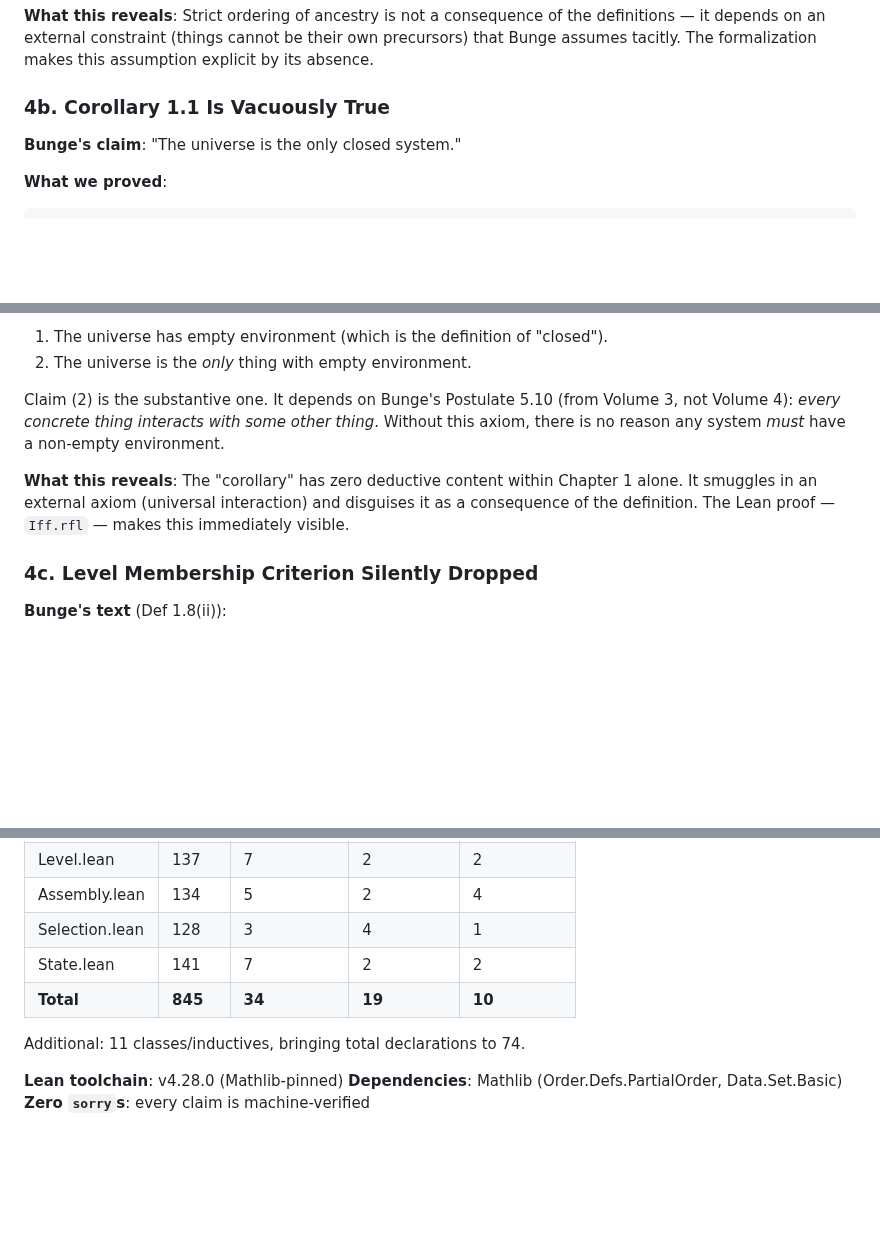
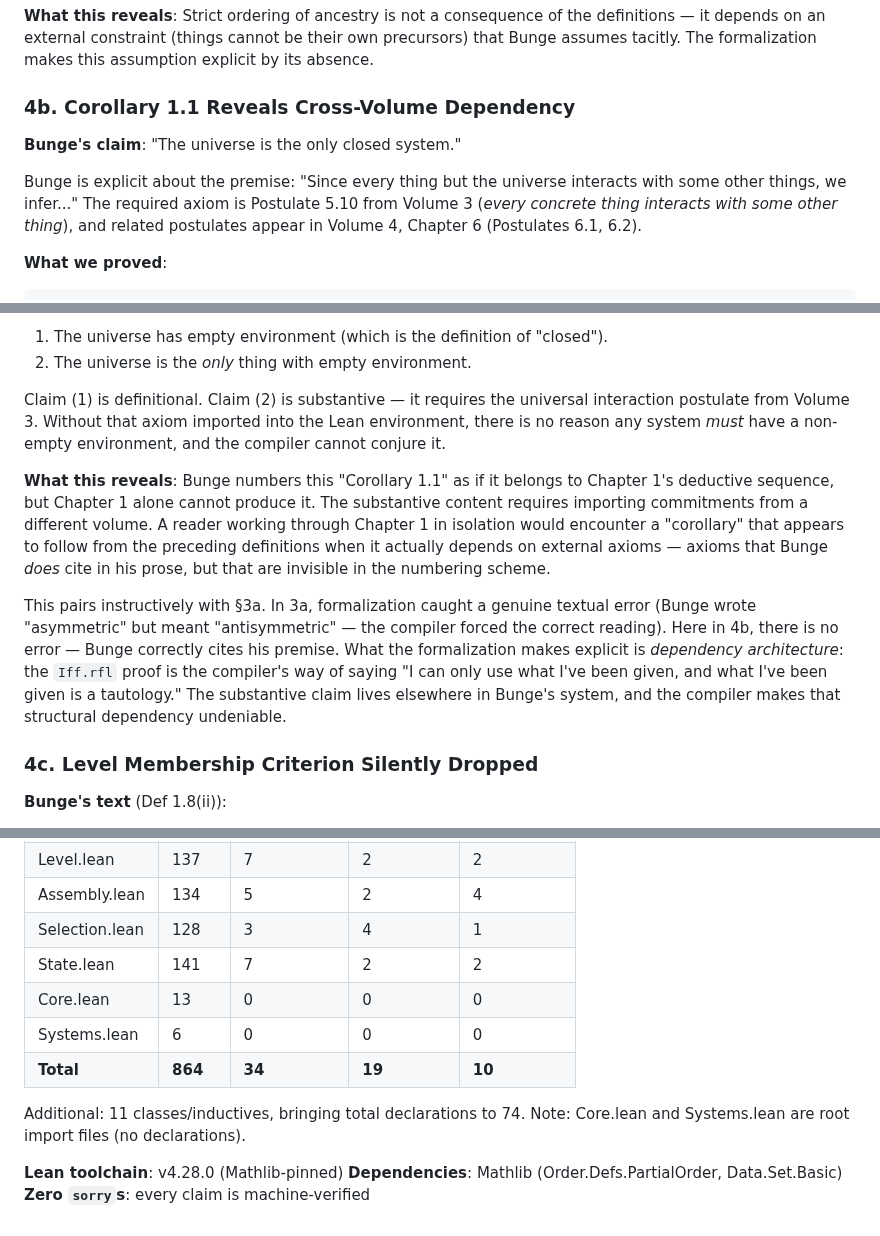
Before and after one commit to halcyonic-systems/systems-science-foundations, a Markdown page: docs/phase1-retrospective.md, 3 parts joined by grey strips. Rendered like a GitHub page; blank space fills up the shorter version.

Commit message:
docs: fix line count (864, not 845) and reframe Corollary 1.1 analysis
Line count: 845 only counted 7 core modules; 864 includes Core.lean and
Systems.lean root imports. Reframe §4b from "smuggles in external axiom"
to "reveals cross-volume dependency architecture" — Bunge explicitly cites
Vol. 3 Postulate 5.10, the formalization just makes that structural
dependency undeniable via Iff.rfl.

🤖 Generated with [Claude Code](https://claude.com/claude-code)

Co-Authored-By: Claude <noreply@anthropic.com>

```diff
--- a/docs/phase1-retrospective.md
+++ b/docs/phase1-retrospective.md
@@ -357,9 +357,11 @@ Nothing prevents an instance where `immediateAncestor x x` holds. Bunge's Def 1.
 
 **What this reveals**: Strict ordering of ancestry is not a consequence of the definitions — it depends on an external constraint (things cannot be their own precursors) that Bunge assumes tacitly. The formalization makes this assumption explicit by its absence.
 
-### 4b. Corollary 1.1 Is Vacuously True
+### 4b. Corollary 1.1 Reveals Cross-Volume Dependency
 
 **Bunge's claim**: "The universe is the only closed system."
+
+Bunge is explicit about the premise: "Since every thing but the universe interacts with some other things, we infer..." The required axiom is Postulate 5.10 from Volume 3 (*every concrete thing interacts with some other thing*), and related postulates appear in Volume 4, Chapter 6 (Postulates 6.1, 6.2).
 
 **What we proved**:
 
@@ -376,9 +378,11 @@ This is `Iff.rfl` — reflexivity of bi-implication. The proof is *literally the
 1. The universe has empty environment (which is the definition of "closed").
 2. The universe is the *only* thing with empty environment.
 
-Claim (2) is the substantive one. It depends on Bunge's Postulate 5.10 (from Volume 3, not Volume 4): *every concrete thing interacts with some other thing*. Without this axiom, there is no reason any system *must* have a non-empty environment.
+Claim (1) is definitional. Claim (2) is substantive — it requires the universal interaction postulate from Volume 3. Without that axiom imported into the Lean environment, there is no reason any system *must* have a non-empty environment, and the compiler cannot conjure it.
 
-**What this reveals**: The "corollary" has zero deductive content within Chapter 1 alone. It smuggles in an external axiom (universal interaction) and disguises it as a consequence of the definition. The Lean proof — `Iff.rfl` — makes this immediately visible.
+**What this reveals**: Bunge numbers this "Corollary 1.1" as if it belongs to Chapter 1's deductive sequence, but Chapter 1 alone cannot produce it. The substantive content requires importing commitments from a different volume. A reader working through Chapter 1 in isolation would encounter a "corollary" that appears to follow from the preceding definitions when it actually depends on external axioms — axioms that Bunge *does* cite in his prose, but that are invisible in the numbering scheme.
+
+This pairs instructively with §3a. In 3a, formalization caught a genuine textual error (Bunge wrote "asymmetric" but meant "antisymmetric" — the compiler forced the correct reading). Here in 4b, there is no error — Bunge correctly cites his premise. What the formalization makes explicit is *dependency architecture*: the `Iff.rfl` proof is the compiler's way of saying "I can only use what I've been given, and what I've been given is a tautology." The substantive claim lives elsewhere in Bunge's system, and the compiler makes that structural dependency undeniable.
 
 ### 4c. Level Membership Criterion Silently Dropped
 
@@ -569,9 +573,12 @@ Definitions 1.10 and 1.11 (input and output) define how matter, energy, and info
 | Assembly.lean | 134 | 5 | 2 | 4 |
 | Selection.lean | 128 | 3 | 4 | 1 |
 | State.lean | 141 | 7 | 2 | 2 |
-| **Total** | **845** | **34** | **19** | **10** |
+| Core.lean | 13 | 0 | 0 | 0 |
+| Systems.lean | 6 | 0 | 0 | 0 |
+| **Total** | **864** | **34** | **19** | **10** |
 
 Additional: 11 classes/inductives, bringing total declarations to 74.
+Note: Core.lean and Systems.lean are root import files (no declarations).
 
 **Lean toolchain**: v4.28.0 (Mathlib-pinned)
 **Dependencies**: Mathlib (Order.Defs.PartialOrder, Data.Set.Basic)
```
Also changed, not shown: other parts of docs/phase1-retrospective.md (+2 -2 lines).
